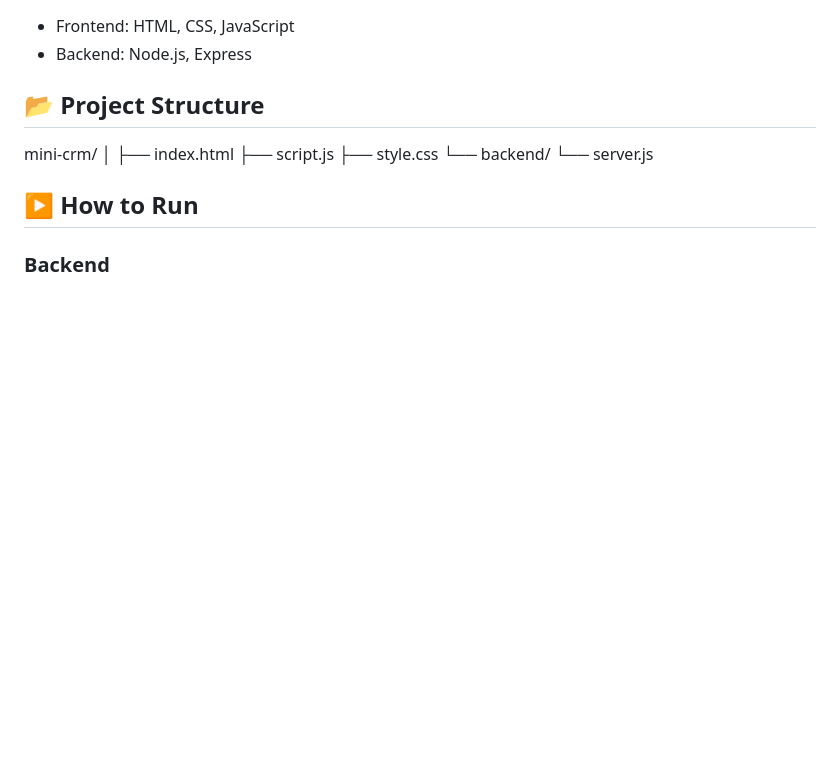
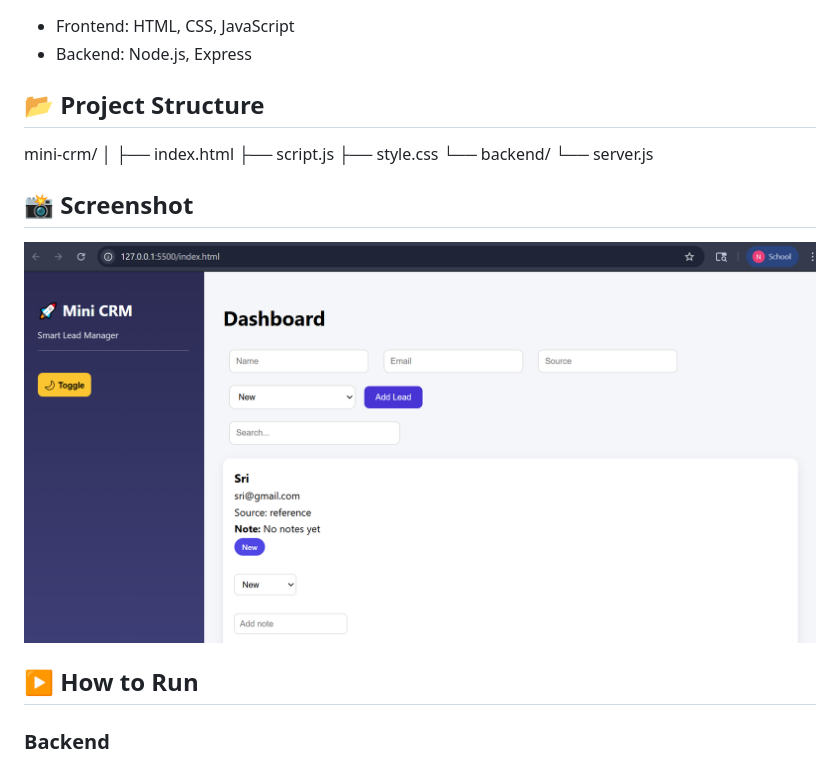
Before and after one commit to Harshitha1371/mini-crm, a Markdown page: README.md, the part around the change. GitHub-like rendering; pictures changed too: screenshot.png (added); blank space fills up the shorter version.

Commit message:
Added screenshot

```diff
--- a/README.md
+++ b/README.md
@@ -24,6 +24,9 @@ mini-crm/
 └── backend/
     └── server.js
 
+## 📸 Screenshot
+![Mini CRM](screenshot.png)
+
 ## ▶️ How to Run
 
 ### Backend
```
Also changed, not shown: 3 other files.
